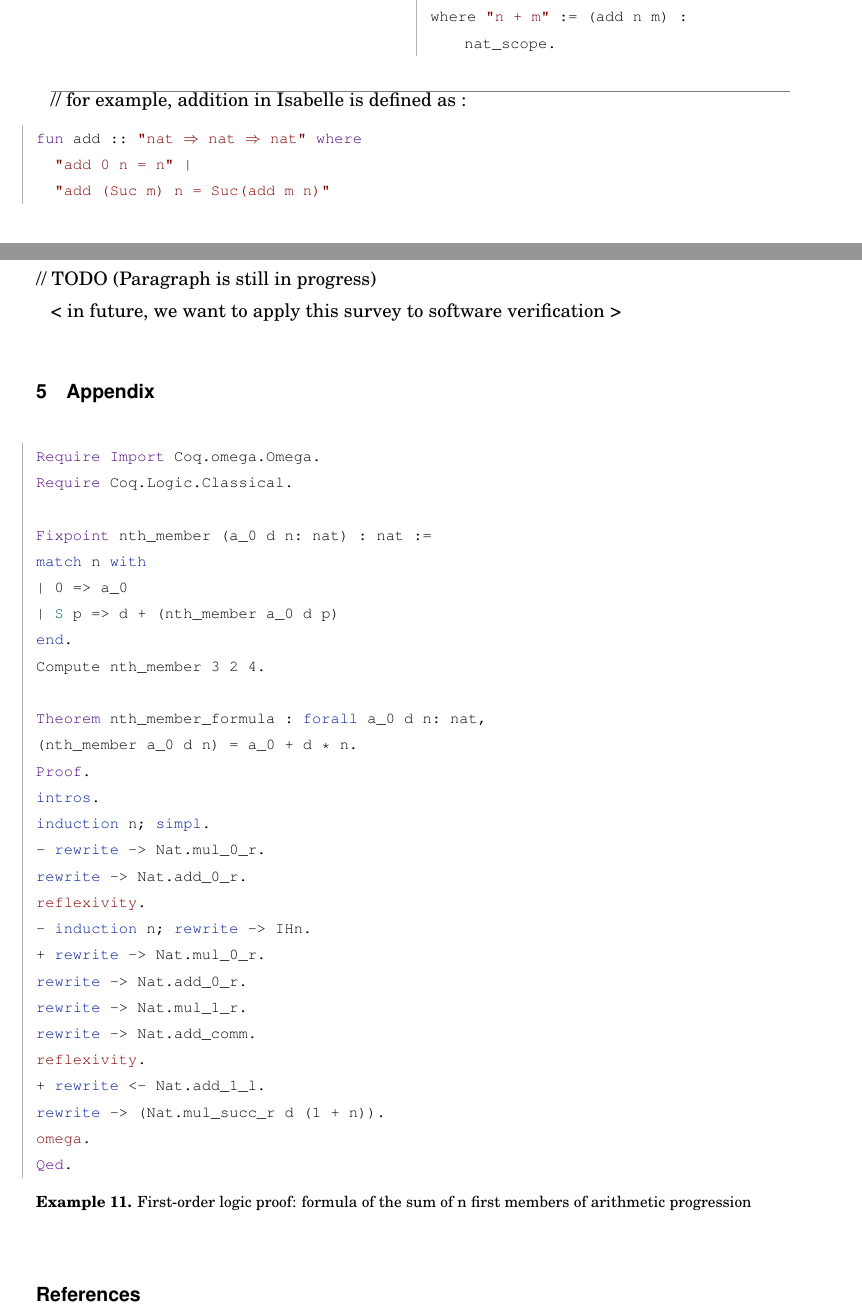
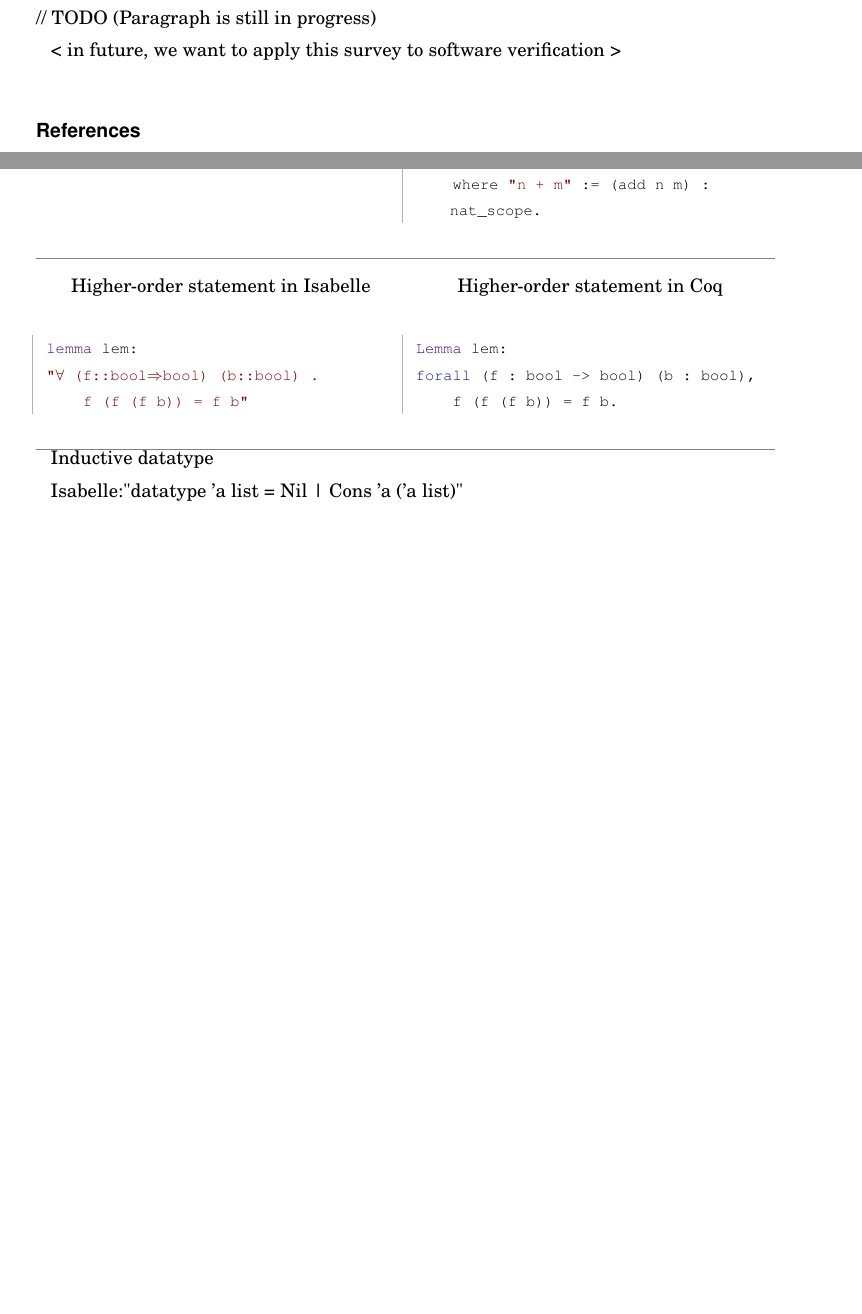
Before and after one commit to ajuszkowski/seminar_paper, a LaTeX thesis (cs-seminar.tex): two parts of pages 10 and 18 of 19 before the commit and two parts of pages 16 and 18 of 18 after it, joined at a grey line, cut so that both start at the same text, the shorter picture padded with empty space. The pictures show the PDF file cs-seminar.pdf that the author committed with the source.

Commit message:
checkpoint.

```diff
--- a/cs-seminar.tex
+++ b/cs-seminar.tex
@@ -362,2 +341,0 @@
-    | O : nat
-    | S : nat -> nat.
@@ -368,3 +341,0 @@
-fun add :: "nat => nat => nat" where
-    "add 0 n = n"
-  | "add (Suc m) n = Suc(add m n)"
@@ -375,4 +341,0 @@
-  match n with
-  | O => m
-  | S p => S (p + m)
-  end
@@ -386,10 +342,3 @@
-// for example, addition in Isabelle is defined as :
-\begin{lstlisting}[language=isabelle]
-fun add :: "nat => nat => nat" where
-	"add 0 n = n" |
-	"add (Suc m) n = Suc(add m n)"
-\end{lstlisting}
-
 %------------------------------------------------------------
 
 \subsection{Differences}
@@ -842,3 +793,4 @@
 
 %============================================================
 
+\bibliographystyle{ieeetr}
@@ -850,3 +806,0 @@
-\begin{lstlisting}[language=coq,caption={First-order logic proof: formula of the sum of n first members of arithmetic progression}]
-Require Import Coq.[*\color{black}omega*].Omega.
-Require Coq.Logic.Classical.
@@ -853,7 +820 @@
 
-Fixpoint nth_member (a_0 d n: nat) : nat :=
-match n with
-| 0 => a_0
-| S p => d + (nth_member a_0 d p)
-end.
-Compute nth_member 3 2 4.
@@ -860,19 +825 @@
 
-Theorem nth_member_formula : forall a_0 d n: nat,
-(nth_member a_0 d n) = a_0 + d * n.
-Proof.
-intros.
-induction n; simpl.
-- rewrite -> Nat.mul_0_r.
-rewrite -> Nat.add_0_r.
-reflexivity.
-- induction n; rewrite -> IHn.
-+ rewrite -> Nat.mul_0_r.
-rewrite -> Nat.add_0_r.
-rewrite -> Nat.mul_1_r.
-rewrite -> Nat.add_comm.
-reflexivity.
-+ rewrite <- Nat.add_1_l.
-rewrite -> (Nat.mul_succ_r d (1 + n)).
-omega.
-Qed.
@@ -879,2 +839 @@
 
-\end{lstlisting}
@@ -881,2 +845,32 @@
+\end{isabelle}
+&
+\begin{coq}
+    Fixpoint add (n m:nat) : nat :=
+    match n with
+    | O => m
+    | S p => S (p + m)
+    end
+    where "n + m" := (add n m) : nat_scope.
+\end{coq}
+\\ \arrayrulecolor{gray}\hline
+
+\begin{center}Higher-order statement in Isabelle\end{center}  &  \begin{center}Higher-order statement in Coq\end{center} \\
+\begin{isabelle}
+lemma lem:
+"\<forall> (f::bool=>bool) (b::bool) .
+    f (f (f b)) = f b"
+\end{isabelle}
+&
+\begin{coq}
+Lemma lem:
+forall (f : bool -> bool) (b : bool),
+    f (f (f b)) = f b.
+\end{coq}
+\\ \arrayrulecolor{gray}\hline
+\end{tabular}
+
+Inductive datatype
+
+Isabelle:"datatype ’a list = Nil | Cons ’a (’a list)" %https://www.it.uu.se/education/phd_studies/phd_courses/gc0910/isabelle/slide2.pdf
 
 
```
Also changed, not shown: cs-seminar.bib (+9 -1 lines), include/cs-seminar.sty (+2 -0 lines), cs-seminar.pdf, cs-seminar.tex (105 more changed lines).
